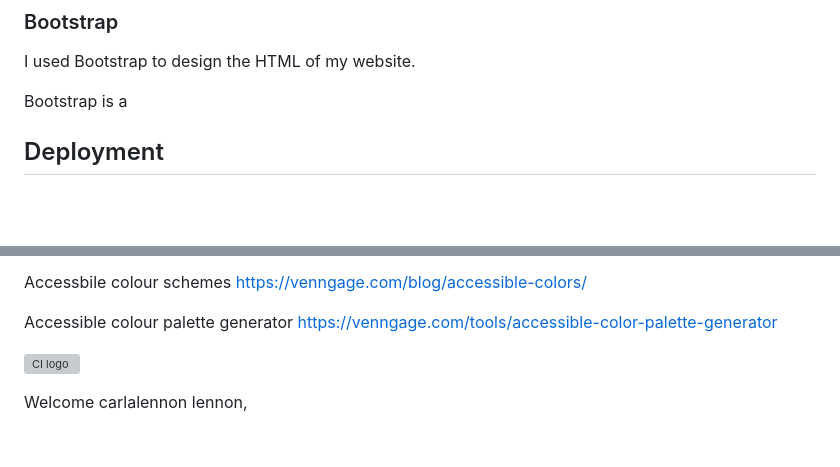
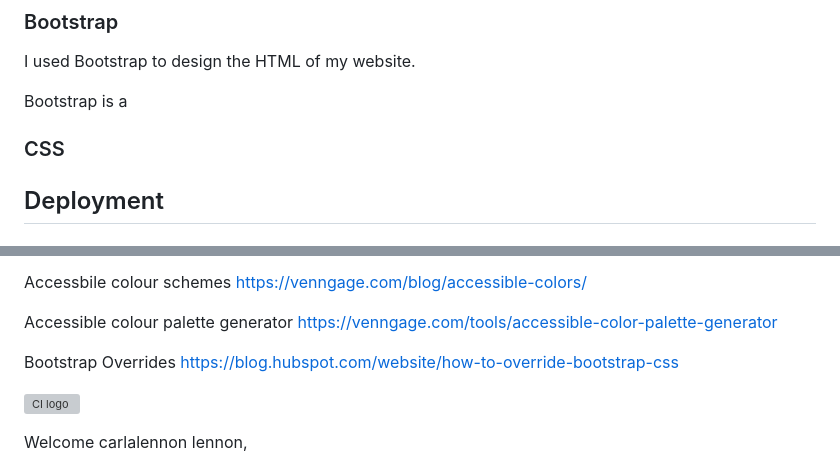
Before and after one commit to carlalennon/generation-knit-2.0, a Markdown page: README.md, 2 parts joined by grey strips. Drawn GitHub-style; blank space fills up the shorter version; grey boxes are pictures that could not be loaded.

Commit message:
Add CSS section to readme

```diff
--- a/README.md
+++ b/README.md
@@ -109,6 +109,10 @@ Javascript is not installed in this project, rather it is loaded in using a tag
 I used Bootstrap to design the HTML of my website.
 
 Bootstrap is a
+
+### CSS
+
+
 ## Deployment
 ## Error Hall of Fame
 ## Citations
@@ -215,6 +219,9 @@ https://venngage.com/blog/accessible-colors/
 
 Accessible colour palette generator
 https://venngage.com/tools/accessible-color-palette-generator
+
+Bootstrap Overrides
+https://blog.hubspot.com/website/how-to-override-bootstrap-css
 
 
 ![CI logo](https://codeinstitute.s3.amazonaws.com/fullstack/ci_logo_small.png)
```
